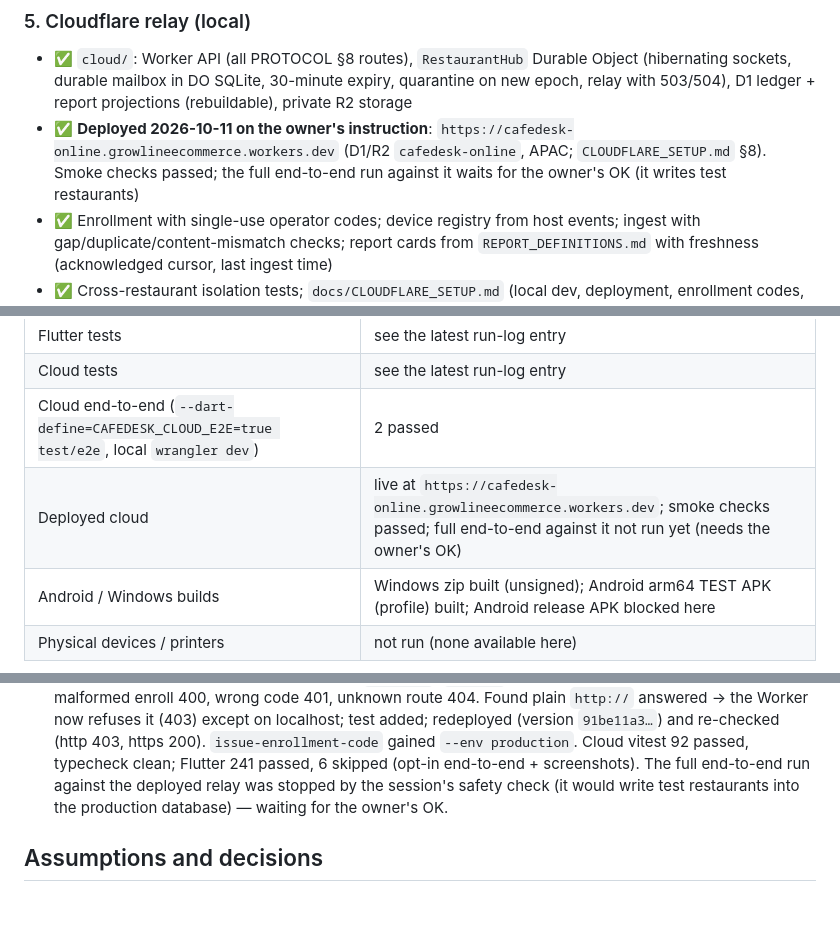
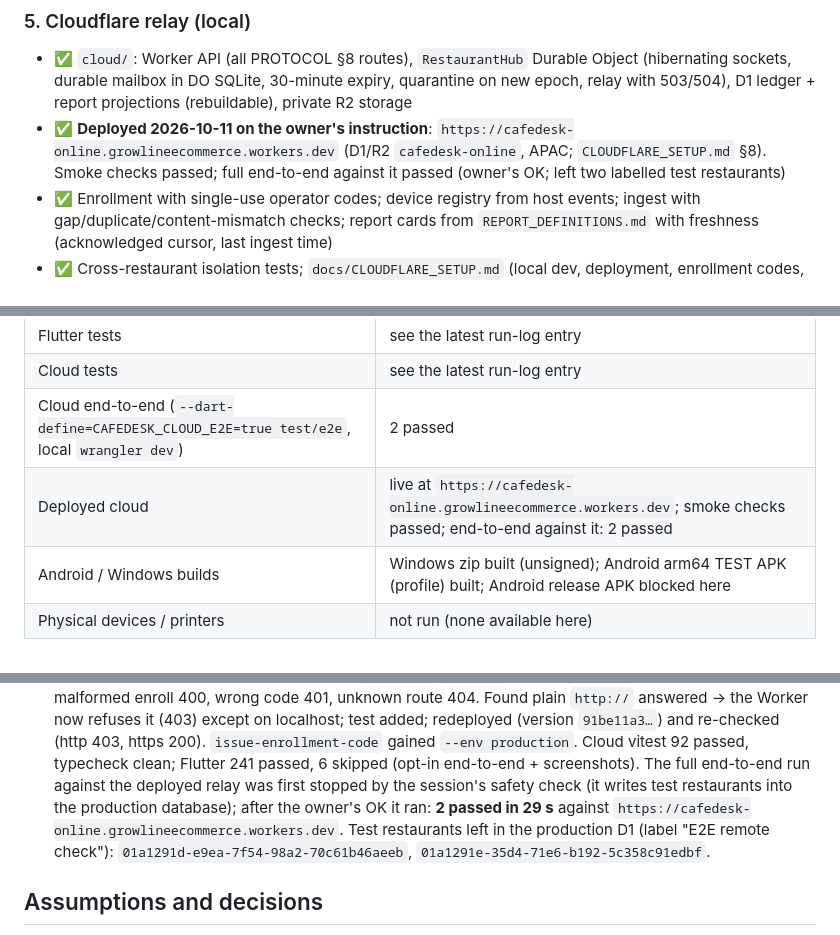
Before and after one commit to rohith28122004/res-pos-online, a Markdown page: docs/PROGRESS.md, 3 parts joined by grey strips. Drawn GitHub-style; blank space fills up the shorter version.

```diff
--- a/docs/PROGRESS.md
+++ b/docs/PROGRESS.md
@@ -76,8 +76,8 @@ external dependency · ⬜ not started
   sockets, durable mailbox in DO SQLite, 30-minute expiry, quarantine on new epoch, relay
   with 503/504), D1 ledger + report projections (rebuildable), private R2 storage
 - ✅ **Deployed 2026-10-11 on the owner's instruction**: `https://cafedesk-online.growlineecommerce.workers.dev`
-  (D1/R2 `cafedesk-online`, APAC; `CLOUDFLARE_SETUP.md` §8). Smoke checks passed; the full
-  end-to-end run against it waits for the owner's OK (it writes test restaurants)
+  (D1/R2 `cafedesk-online`, APAC; `CLOUDFLARE_SETUP.md` §8). Smoke checks passed; full
+  end-to-end against it passed (owner's OK; left two labelled test restaurants)
 - ✅ Enrollment with single-use operator codes; device registry from host events; ingest with
   gap/duplicate/content-mismatch checks; report cards from `REPORT_DEFINITIONS.md` with
   freshness (acknowledged cursor, last ingest time)
@@ -129,7 +129,7 @@ external dependency · ⬜ not started
 | Flutter tests | see the latest run-log entry |
 | Cloud tests | see the latest run-log entry |
 | Cloud end-to-end (`--dart-define=CAFEDESK_CLOUD_E2E=true test/e2e`, local `wrangler dev`) | 2 passed |
-| Deployed cloud | live at `https://cafedesk-online.growlineecommerce.workers.dev`; smoke checks passed; full end-to-end against it not run yet (needs the owner's OK) |
+| Deployed cloud | live at `https://cafedesk-online.growlineecommerce.workers.dev`; smoke checks passed; end-to-end against it: 2 passed |
 | Android / Windows builds | Windows zip built (unsigned); Android arm64 TEST APK (profile) built; Android release APK blocked here |
 | Physical devices / printers | not run (none available here) |
 
@@ -213,8 +213,11 @@ external dependency · ⬜ not started
   localhost; test added; redeployed (version `91be11a3…`) and re-checked (http 403, https 200).
   `issue-enrollment-code` gained `--env production`. Cloud vitest 92 passed, typecheck clean;
   Flutter 241 passed, 6 skipped (opt-in end-to-end + screenshots). The full end-to-end run
-  against the deployed relay was stopped by the session's safety check (it would write test
-  restaurants into the production database) — waiting for the owner's OK.
+  against the deployed relay was first stopped by the session's safety check (it writes test
+  restaurants into the production database); after the owner's OK it ran: **2 passed in 29 s**
+  against `https://cafedesk-online.growlineecommerce.workers.dev`. Test restaurants left in the
+  production D1 (label "E2E remote check"): `01a1291d-e9ea-7f54-98a2-70c61b46aeeb`,
+  `01a1291e-35d4-71e6-b192-5c358c91edbf`.
 
 ## Assumptions and decisions
 
```
Also changed, not shown: docs/CLOUDFLARE_SETUP.md (+13 -6 lines).
